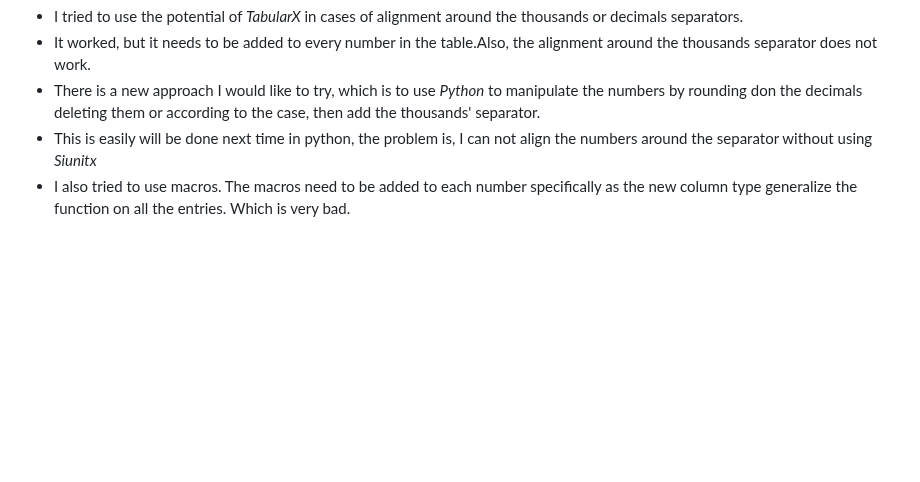
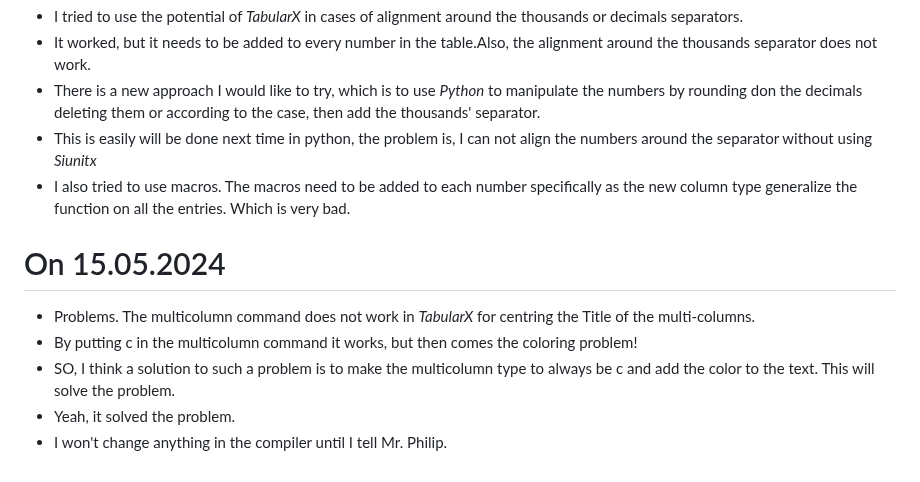
Before and after one commit to hishammadcor/Latex_project, a Markdown page: README.md, the part around the change. Drawn GitHub-style; blank space fills up the shorter version.

Commit message:
Add today's work to ReadMe

```diff
--- a/README.md
+++ b/README.md
@@ -99,3 +99,10 @@
 - There is a new approach I would like to try, which is to use _Python_ to manipulate the numbers by rounding don the decimals deleting them or according to the case, then add the thousands' separator.
 - This is easily will be done next time in python, the problem is, I can not align the numbers around the separator without using _Siunitx_
 - I also tried to use macros. The macros need to be added to each number specifically as the new column type generalize the function on all the entries. Which is very bad.
+
+# On 15.05.2024
+- Problems. The multicolumn command does not work in _TabularX_ for centring the Title of the multi-columns.
+- By putting c in the multicolumn command it works, but then comes the coloring problem!
+- SO, I think a solution to such a problem is to make the multicolumn type to always be c and add the color to the text. This will solve the problem.
+- Yeah, it solved the problem.
+- I won't change anything in the compiler until I tell Mr. Philip.
```
